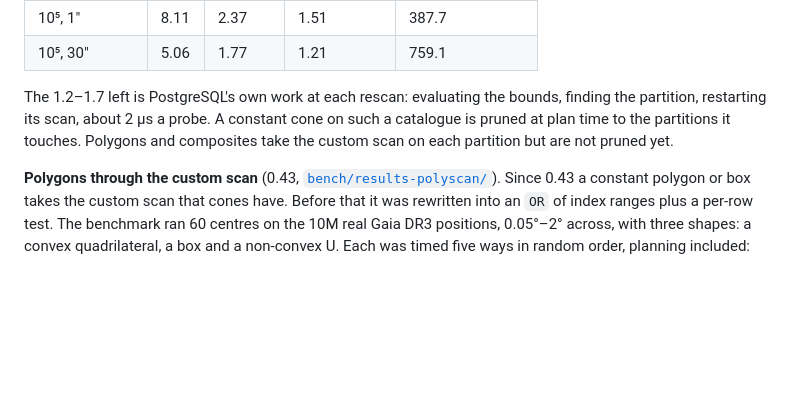
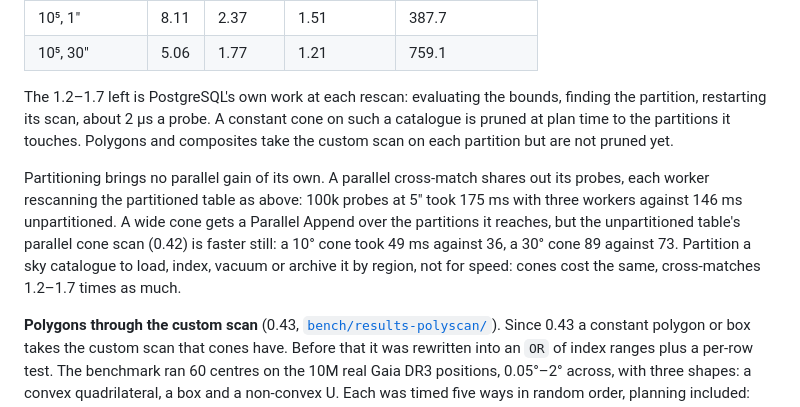
Before and after one commit to jesusjuansalgado/skycell, a Markdown page: README.md, the part around the change. Drawn GitHub-style; blank space fills up the shorter version.

Commit message:
README: partitioning and parallel queries
Co-Authored-By: Claude Opus 5.5 <noreply@anthropic.com>
Claude-Session: https://claude.ai/code/session_01C7r5eCof7EKURNtDAxNUfm

```diff
--- a/README.md
+++ b/README.md
@@ -883,6 +883,15 @@ on such a catalogue is pruned at plan time to the partitions it touches.
 Polygons and composites take the custom scan on each partition but are not
 pruned yet.
 
+Partitioning brings no parallel gain of its own. A parallel cross-match
+shares out its probes, each worker rescanning the partitioned table as above:
+100k probes at 5″ took 175 ms with three workers against 146 ms unpartitioned.
+A wide cone gets a Parallel Append over the partitions it reaches, but the
+unpartitioned table's parallel cone scan (0.42) is faster still: a 10° cone
+took 49 ms against 36, a 30° cone 89 against 73. Partition a sky catalogue to
+load, index, vacuum or archive it by region, not for speed: cones cost the
+same, cross-matches 1.2–1.7 times as much.
+
 **Polygons through the custom scan** (0.43, [`bench/results-polyscan/`](bench/results-polyscan/)).
 Since 0.43 a constant polygon or box takes the custom scan that cones have.
 Before that it was rewritten into an `OR` of index ranges plus a per-row test.
```
